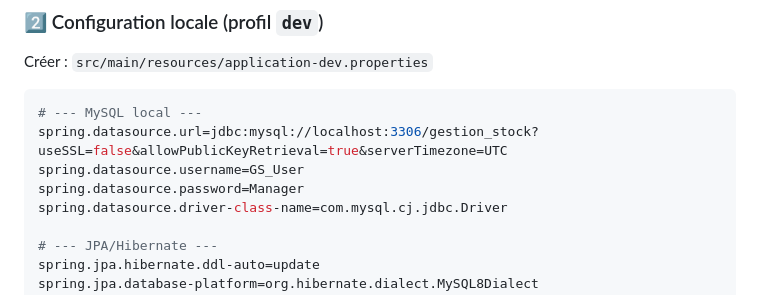
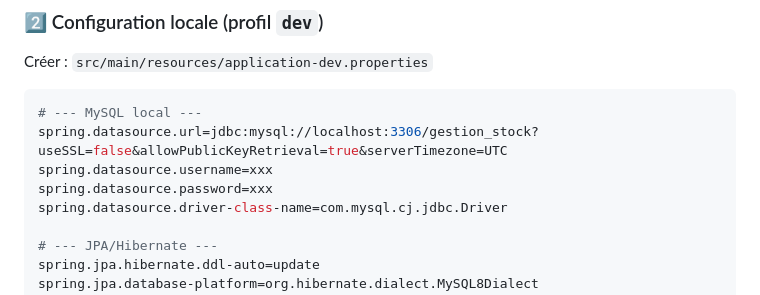
Before and after one commit to AnasKrir/gstock, a Markdown page: README.md, the part around the change. Rendered like a GitHub page.

Commit message:
Obscure MySQL username and password in README
Updated MySQL datasource credentials in README.

````diff
--- a/README.md
+++ b/README.md
@@ -102,8 +102,8 @@ Créer : `src/main/resources/application-dev.properties`
 ```properties
 # --- MySQL local ---
 spring.datasource.url=jdbc:mysql://localhost:3306/gestion_stock?useSSL=false&allowPublicKeyRetrieval=true&serverTimezone=UTC
-spring.datasource.username=GS_User
-spring.datasource.password=Manager
+spring.datasource.username=xxx
+spring.datasource.password=xxx
 spring.datasource.driver-class-name=com.mysql.cj.jdbc.Driver
 
 # --- JPA/Hibernate ---
````
